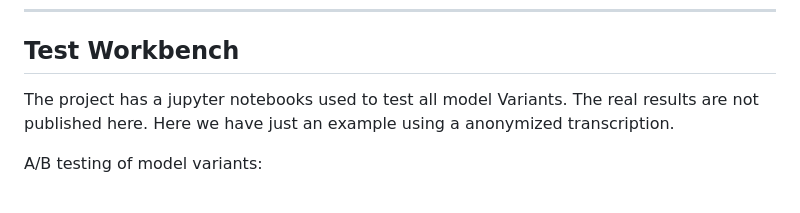
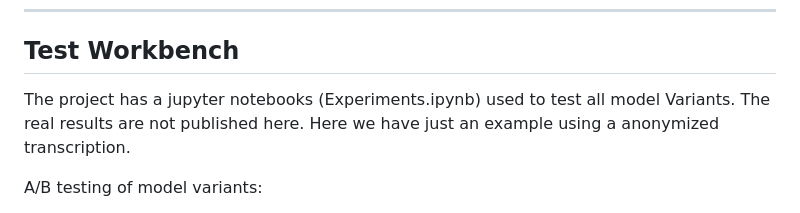
Before and after one commit to gliechtenstein-ai/SE-LLM-Scoring, a Markdown page: README.md, the part around the change. Drawn GitHub-style.

```diff
--- a/README.md
+++ b/README.md
@@ -7,7 +7,7 @@ It uses OpenAI models to score performance across customizable metrics, extract
 ---
 ## Test Workbench
 
-The project has a jupyter notebooks used to test all model Variants. The real results are not published here. Here we have just an example using a anonymized transcription.
+The project has a jupyter notebooks (Experiments.ipynb) used to test all model Variants. The real results are not published here. Here we have just an example using a anonymized transcription.
 
 A/B testing of model variants:
 * Vanilla GPT: A baseline model without augmentation, generating outputs solely from its pre-trained knowledge.
```
